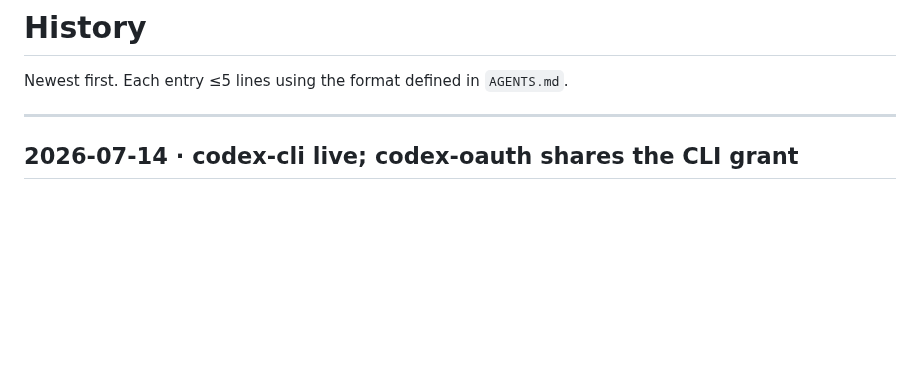
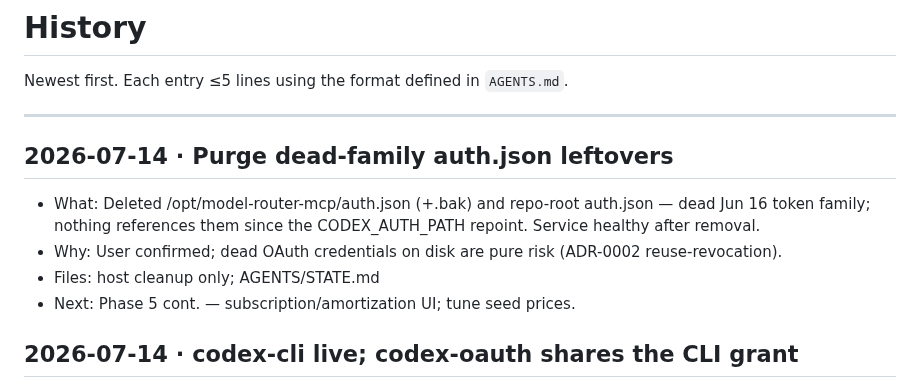
Before and after one commit to wildcar/model-router-mcp, a Markdown page: AGENTS/HISTORY.md, the part around the change. Drawn GitHub-style; blank space fills up the shorter version.

Commit message:
docs: dead-family auth.json leftovers purged with user approval
Co-Authored-By: Claude Fable 5 <noreply@anthropic.com>

```diff
--- a/AGENTS/HISTORY.md
+++ b/AGENTS/HISTORY.md
@@ -3,6 +3,12 @@
 Newest first. Each entry ≤5 lines using the format defined in `AGENTS.md`.
 
 ---
+
+## 2026-07-14 · Purge dead-family auth.json leftovers
+- What: Deleted /opt/model-router-mcp/auth.json (+.bak) and repo-root auth.json — dead Jun 16 token family; nothing references them since the CODEX_AUTH_PATH repoint. Service healthy after removal.
+- Why: User confirmed; dead OAuth credentials on disk are pure risk (ADR-0002 reuse-revocation).
+- Files: host cleanup only; AGENTS/STATE.md
+- Next: Phase 5 cont. — subscription/amortization UI; tune seed prices.
 
 ## 2026-07-14 · codex-cli live; codex-oauth shares the CLI grant
 - What: `codex login --device-auth` done under modelrouter (verified via /api/cli); CODEX_AUTH_PATH repointed to that same auth.json (dev: keeper's ~/.codex); the image adapter now re-reads the file before refreshing so parallel writers stay on one rotation chain; stale "dedicated copy" docstring advice replaced.
```
Also changed, not shown: AGENTS/STATE.md (+2 -4 lines).
